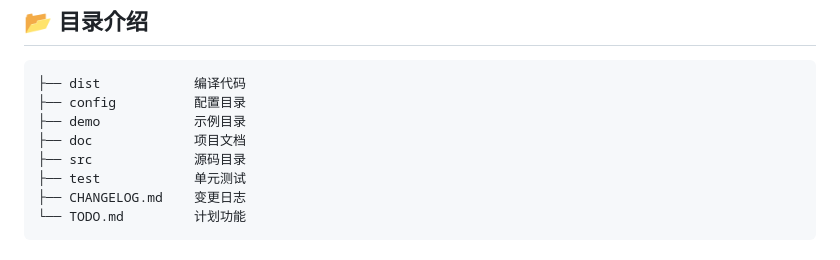
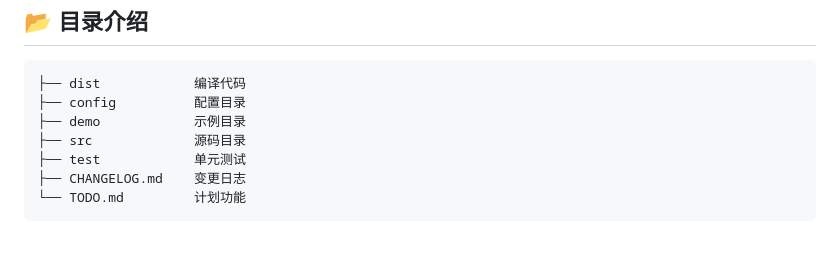
Before and after one commit to pwstrick/shin-monitor, a Markdown page: README.md, the part around the change. Drawn GitHub-style.

Commit message:
doc: 修改项目目录

```diff
--- a/README.md
+++ b/README.md
@@ -15,7 +15,6 @@
 ├── dist            编译代码
 ├── config          配置目录
 ├── demo            示例目录
-├── doc             项目文档
 ├── src             源码目录
 ├── test            单元测试
 ├── CHANGELOG.md    变更日志
```
